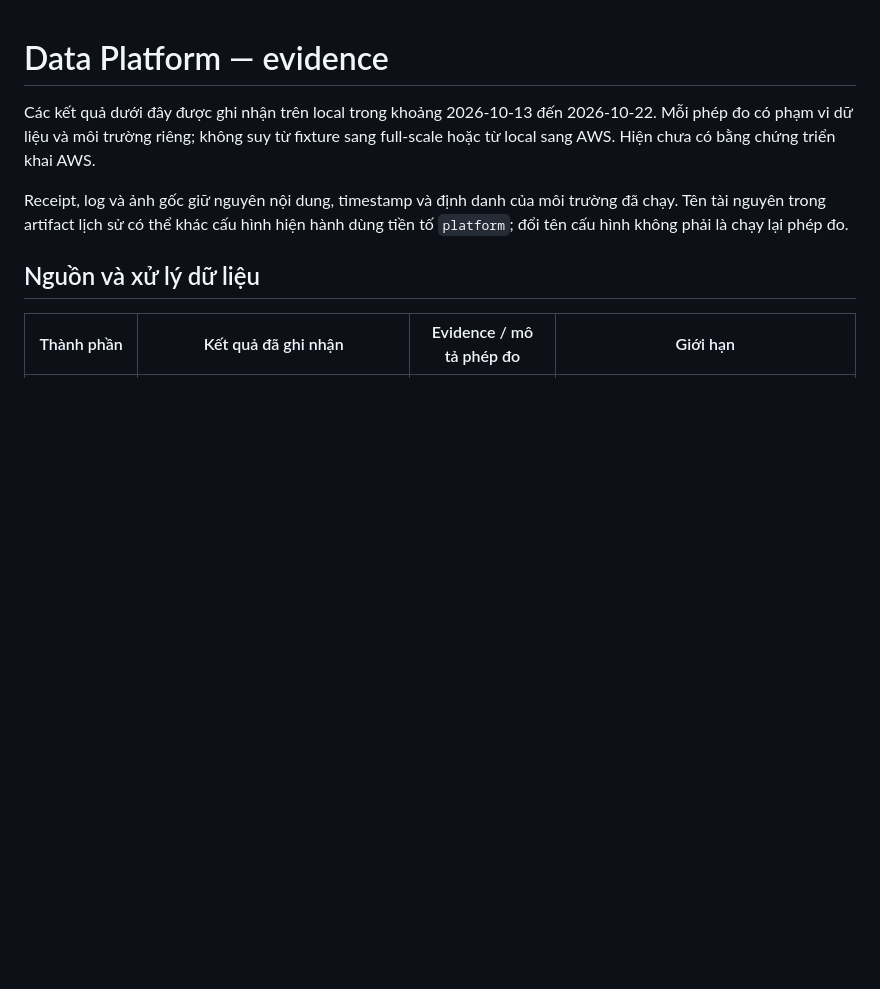
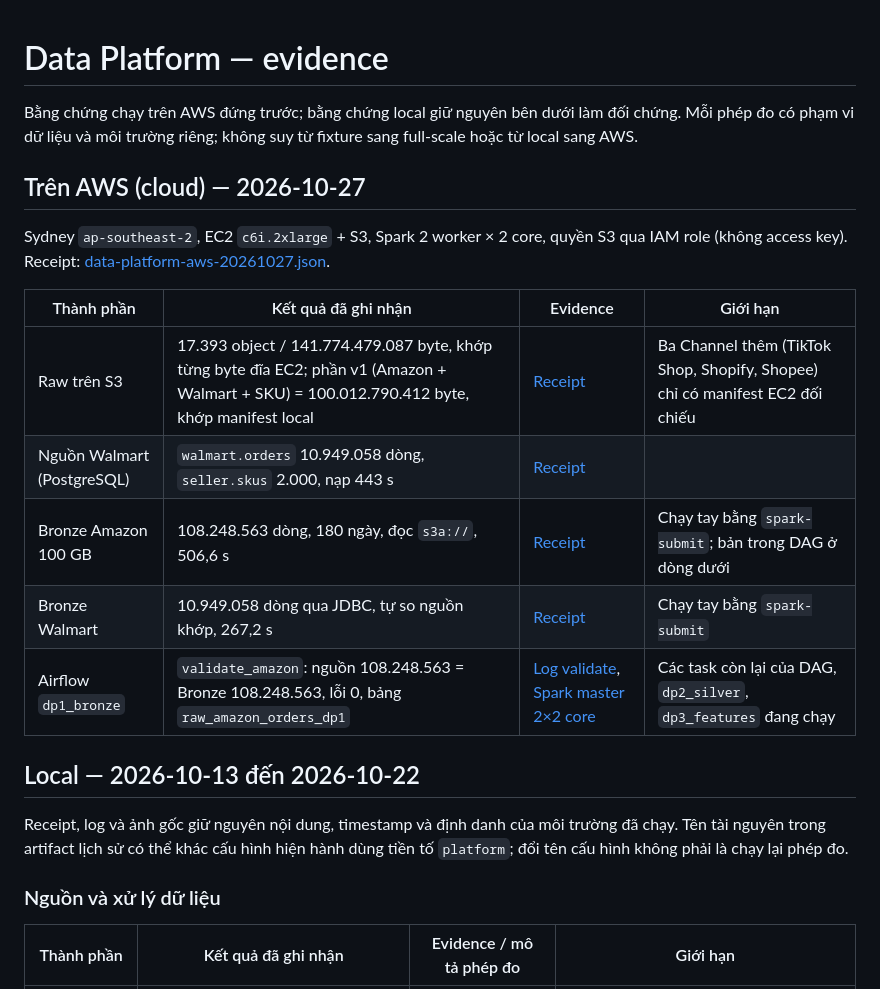
Before and after one commit to Babyfat012/multichannel-data-ai-platform, a Markdown page: docs/data-platform-evidence.md, the part around one of its changes. GitHub-like rendering; blank space fills up the shorter version.

```diff
--- a/docs/data-platform-evidence.md
+++ b/docs/data-platform-evidence.md
@@ -1,10 +1,25 @@
 # Data Platform — evidence
 
-Các kết quả dưới đây được ghi nhận trên local trong khoảng 2026-10-13 đến 2026-10-22. Mỗi phép đo có phạm vi dữ liệu và môi trường riêng; không suy từ fixture sang full-scale hoặc từ local sang AWS. Hiện chưa có bằng chứng triển khai AWS.
+Bằng chứng chạy trên AWS đứng trước; bằng chứng local giữ nguyên bên dưới làm đối chứng. Mỗi phép đo có phạm vi dữ liệu và môi trường riêng; không suy từ fixture sang full-scale hoặc từ local sang AWS.
+
+## Trên AWS (cloud) — 2026-10-27
+
+Sydney `ap-southeast-2`, EC2 `c6i.2xlarge` + S3, Spark 2 worker × 2 core, quyền S3 qua IAM role (không access key).
+Receipt: [data-platform-aws-20261027.json](evidence/aws/data-platform-aws-20261027.json).
+
+| Thành phần | Kết quả đã ghi nhận | Evidence | Giới hạn |
+|---|---|---|---|
+| Raw trên S3 | 17.393 object / 141.774.479.087 byte, khớp từng byte đĩa EC2; phần v1 (Amazon + Walmart + SKU) = 100.012.790.412 byte, khớp manifest local | [Receipt](evidence/aws/data-platform-aws-20261027.json) | Ba Channel thêm (TikTok Shop, Shopify, Shopee) chỉ có manifest EC2 đối chiếu |
+| Nguồn Walmart (PostgreSQL) | `walmart.orders` 10.949.058 dòng, `seller.skus` 2.000, nạp 443 s | [Receipt](evidence/aws/data-platform-aws-20261027.json) | |
+| Bronze Amazon 100 GB | 108.248.563 dòng, 180 ngày, đọc `s3a://`, 506,6 s | [Receipt](evidence/aws/data-platform-aws-20261027.json) | Chạy tay bằng `spark-submit`; bản trong DAG ở dòng dưới |
+| Bronze Walmart | 10.949.058 dòng qua JDBC, tự so nguồn khớp, 267,2 s | [Receipt](evidence/aws/data-platform-aws-20261027.json) | Chạy tay bằng `spark-submit` |
+| Airflow `dp1_bronze` | `validate_amazon`: nguồn 108.248.563 = Bronze 108.248.563, lỗi 0, bảng `raw_amazon_orders_dp1` | [Log validate](evidence/aws/dp1-validate-amazon-log-20261027.png), [Spark master 2×2 core](evidence/aws/spark-master-2x2core-20261027.png) | Các task còn lại của DAG, `dp2_silver`, `dp3_features` đang chạy |
+
+## Local — 2026-10-13 đến 2026-10-22
 
 Receipt, log và ảnh gốc giữ nguyên nội dung, timestamp và định danh của môi trường đã chạy. Tên tài nguyên trong artifact lịch sử có thể khác cấu hình hiện hành dùng tiền tố `platform`; đổi tên cấu hình không phải là chạy lại phép đo.
 
-## Nguồn và xử lý dữ liệu
+### Nguồn và xử lý dữ liệu
 
 | Thành phần | Kết quả đã ghi nhận | Evidence / mô tả phép đo | Giới hạn |
 |---|---|---|---|
```
Also changed, not shown: other parts of docs/data-platform-evidence.md (+1 -1 lines), README.md (+1 -1 lines), docs/aws-deploy.md (+1 -1 lines), docs/evidence/aws/dp1-validate-amazon-log-20261027.png (added), docs/evidence/aws/spark-master-2x2core-20261027.png (added), 1 other file.
